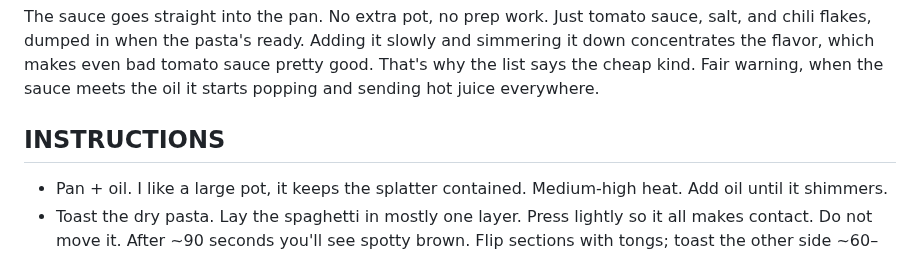
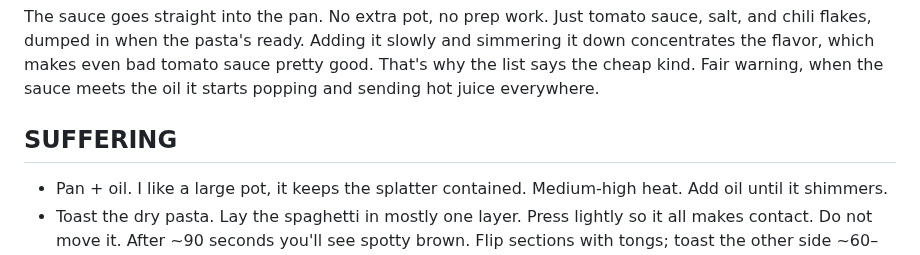
Before and after one commit to MikeyDunn/sickfunny, a Markdown page: src/posts/spaghetti-all-assassina.md, the part around the change. Rendered like a GitHub page.

Commit message:
chore: rename instructions section to suffering

```diff
--- a/src/posts/spaghetti-all-assassina.md
+++ b/src/posts/spaghetti-all-assassina.md
@@ -38,7 +38,7 @@ The slight added crunch is proof this was cooked, not poured out of a tin can.
 ## CONCENTRATE
 The sauce goes straight into the pan. No extra pot, no prep work. Just tomato sauce, salt, and chili flakes, dumped in when the pasta's ready. Adding it slowly and simmering it down concentrates the flavor, which makes even bad tomato sauce pretty good. That's why the list says the cheap kind. Fair warning, when the sauce meets the oil it starts popping and sending hot juice everywhere.
 
-## INSTRUCTIONS
+## SUFFERING
 - Pan + oil. I like a large pot, it keeps the splatter contained. Medium-high heat. Add oil until it shimmers.
 - Toast the dry pasta. Lay the spaghetti in mostly one layer. Press lightly so it all makes contact. Do not move it. After ~90 seconds you'll see spotty brown. Flip sections with tongs; toast the other side ~60–90 seconds. This is where it starts to feel wrong. Trust it anyway.
 - Garlic in, briefly. Scoot pasta aside, bloom the smashed garlic and a pinch of chili in the oil for ~20 seconds. Bury it under the pasta before it burns.
```
